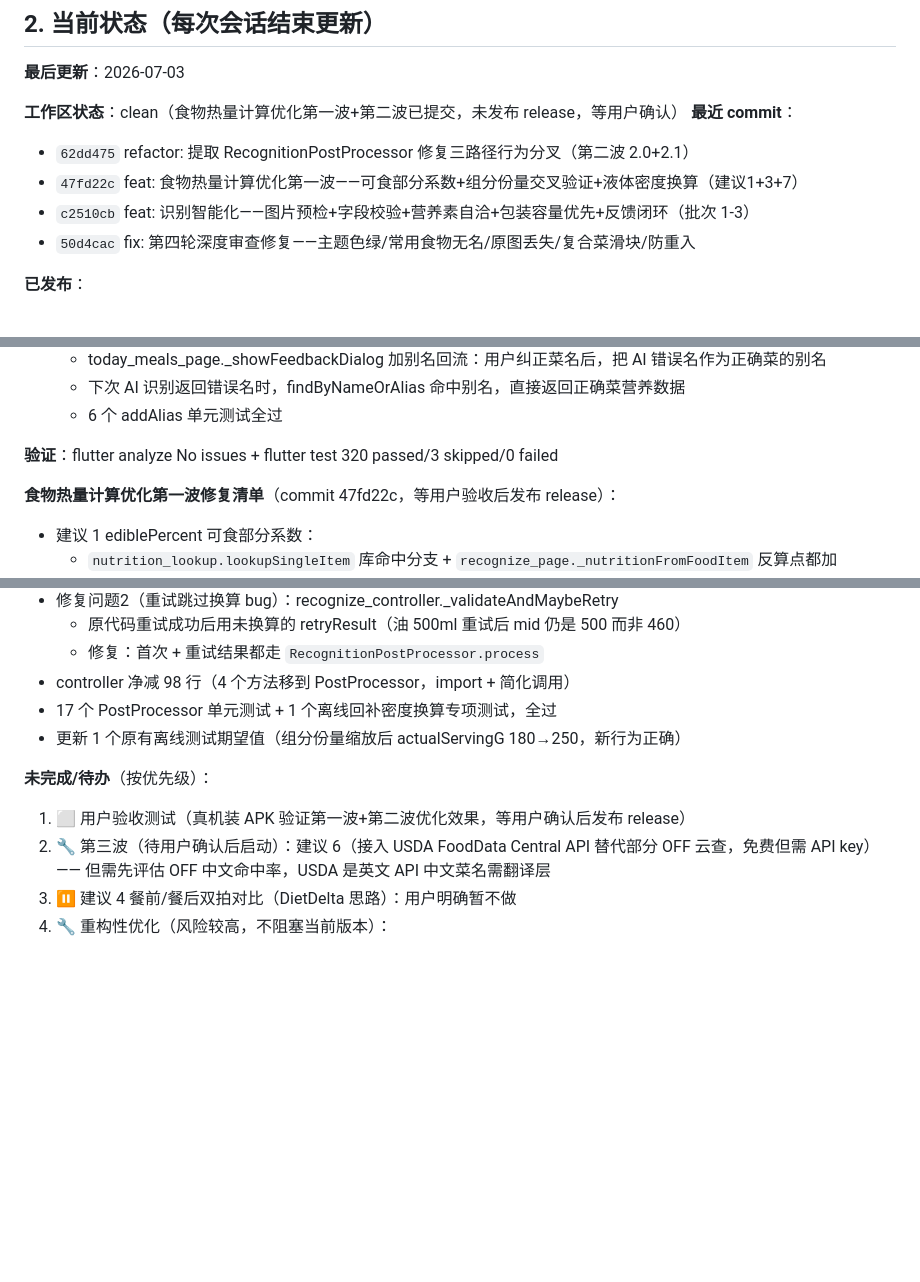
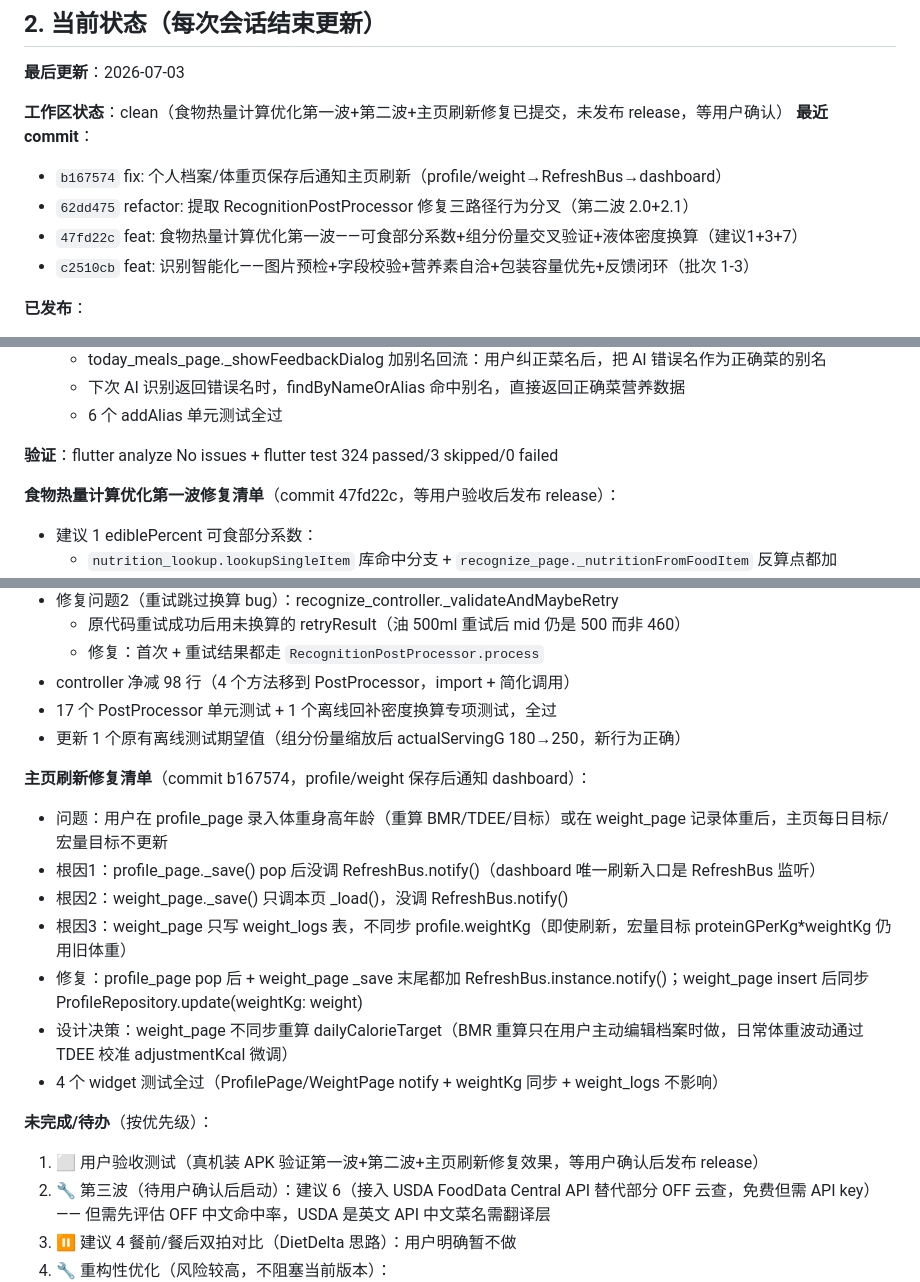
Before and after one commit to qbjsdsb/eatwise, a Markdown page: HANDOFF.md, 3 parts joined by grey strips. Rendered like a GitHub page; blank space fills up the shorter version.

Commit message:
docs: 更新 HANDOFF——主页刷新修复（profile/weight→RefreshBus→dashboard）

```diff
--- a/HANDOFF.md
+++ b/HANDOFF.md
@@ -36,12 +36,12 @@
 
 **最后更新**：2026-07-03
 
-**工作区状态**：clean（食物热量计算优化第一波+第二波已提交，未发布 release，等用户确认）
+**工作区状态**：clean（食物热量计算优化第一波+第二波+主页刷新修复已提交，未发布 release，等用户确认）
 **最近 commit**：
+- `b167574` fix: 个人档案/体重页保存后通知主页刷新（profile/weight→RefreshBus→dashboard）
 - `62dd475` refactor: 提取 RecognitionPostProcessor 修复三路径行为分叉（第二波 2.0+2.1）
 - `47fd22c` feat: 食物热量计算优化第一波——可食部分系数+组分份量交叉验证+液体密度换算（建议1+3+7）
 - `c2510cb` feat: 识别智能化——图片预检+字段校验+营养素自洽+包装容量优先+反馈闭环（批次 1-3）
-- `50d4cac` fix: 第四轮深度审查修复——主题色绿/常用食物无名/原图丢失/复合菜滑块/防重入
 
 **已发布**：
 - v0.10.0 已发布（2026-07-03，第二次 release 成功，APK 已上传）
@@ -64,7 +64,7 @@
   - 下次 AI 识别返回错误名时，findByNameOrAlias 命中别名，直接返回正确菜营养数据
   - 6 个 addAlias 单元测试全过
 
-**验证**：flutter analyze No issues + flutter test 320 passed/3 skipped/0 failed
+**验证**：flutter analyze No issues + flutter test 324 passed/3 skipped/0 failed
 
 **食物热量计算优化第一波修复清单**（commit 47fd22c，等用户验收后发布 release）：
 - 建议 1 ediblePercent 可食部分系数：
@@ -103,8 +103,17 @@
 - 17 个 PostProcessor 单元测试 + 1 个离线回补密度换算专项测试，全过
 - 更新 1 个原有离线测试期望值（组分份量缩放后 actualServingG 180→250，新行为正确）
 
+**主页刷新修复清单**（commit b167574，profile/weight 保存后通知 dashboard）：
+- 问题：用户在 profile_page 录入体重身高年龄（重算 BMR/TDEE/目标）或在 weight_page 记录体重后，主页每日目标/宏量目标不更新
+- 根因1：profile_page._save() pop 后没调 RefreshBus.notify()（dashboard 唯一刷新入口是 RefreshBus 监听）
+- 根因2：weight_page._save() 只调本页 _load()，没调 RefreshBus.notify()
+- 根因3：weight_page 只写 weight_logs 表，不同步 profile.weightKg（即使刷新，宏量目标 proteinGPerKg*weightKg 仍用旧体重）
+- 修复：profile_page pop 后 + weight_page _save 末尾都加 RefreshBus.instance.notify()；weight_page insert 后同步 ProfileRepository.update(weightKg: weight)
+- 设计决策：weight_page 不同步重算 dailyCalorieTarget（BMR 重算只在用户主动编辑档案时做，日常体重波动通过 TDEE 校准 adjustmentKcal 微调）
+- 4 个 widget 测试全过（ProfilePage/WeightPage notify + weightKg 同步 + weight_logs 不影响）
+
 **未完成/待办**（按优先级）：
-1. ⬜ 用户验收测试（真机装 APK 验证第一波+第二波优化效果，等用户确认后发布 release）
+1. ⬜ 用户验收测试（真机装 APK 验证第一波+第二波+主页刷新修复效果，等用户确认后发布 release）
 2. 🔧 第三波（待用户确认后启动）：建议 6（接入 USDA FoodData Central API 替代部分 OFF 云查，免费但需 API key）—— 但需先评估 OFF 中文命中率，USDA 是英文 API 中文菜名需翻译层
 3. ⏸️ 建议 4 餐前/餐后双拍对比（DietDelta 思路）：用户明确暂不做
 4. 🔧 重构性优化（风险较高，不阻塞当前版本）：
```
Also changed, not shown: other parts of HANDOFF.md (+2 -0 lines).
